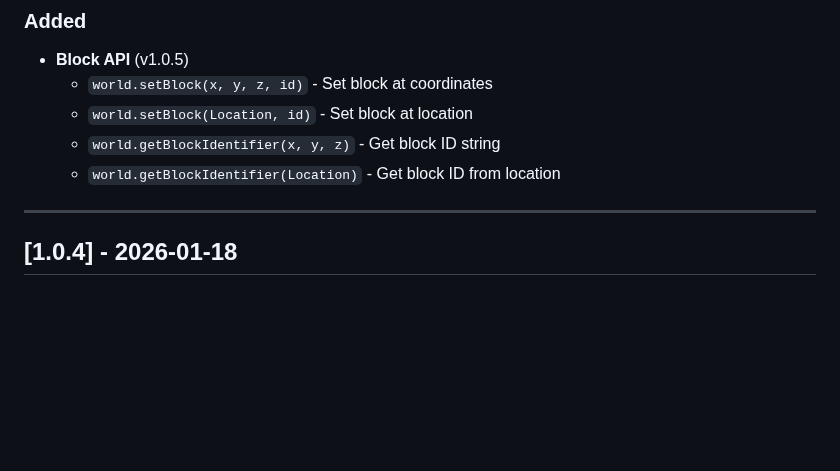
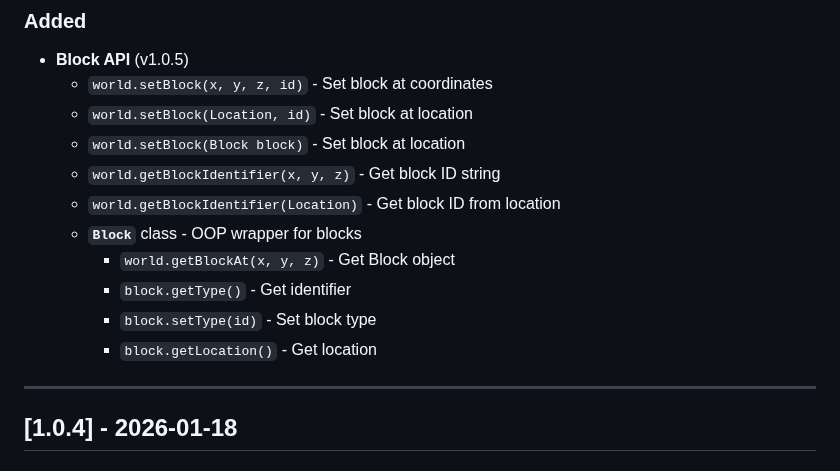
Before and after one commit to Program132/HL, a Markdown page: doc/CHANGELOG.md, the part around the change. GitHub-like rendering; blank space fills up the shorter version.

```diff
--- a/doc/CHANGELOG.md
+++ b/doc/CHANGELOG.md
@@ -8,9 +8,14 @@ All notable changes to this project will be documented in this file.
 - **Block API** (v1.0.5)
   - `world.setBlock(x, y, z, id)` - Set block at coordinates
   - `world.setBlock(Location, id)` - Set block at location
+  - `world.setBlock(Block block)` - Set block at location
   - `world.getBlockIdentifier(x, y, z)` - Get block ID string
   - `world.getBlockIdentifier(Location)` - Get block ID from location
-
+  - **`Block`** class - OOP wrapper for blocks
+    - `world.getBlockAt(x, y, z)` - Get Block object
+    - `block.getType()` - Get identifier
+    - `block.setType(id)` - Set block type
+    - `block.getLocation()` - Get location
 ---
 
 ## [1.0.4] - 2026-01-18
```
